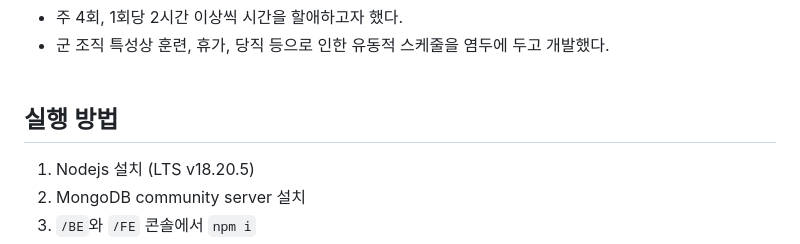
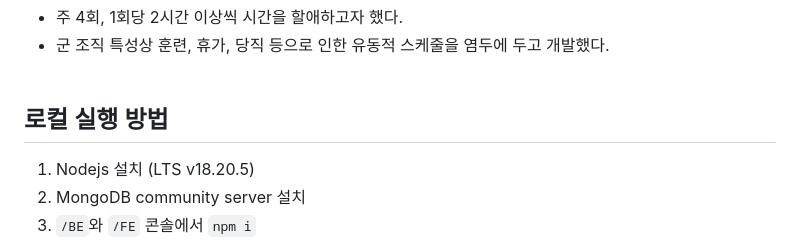
Before and after one commit to seob03/MINIQUE_ROKAF, a Markdown page: README.md, the part around the change printed below. GitHub-like rendering.

Commit message:
README.md 업데이트

```diff
--- a/README.md
+++ b/README.md
@@ -22,7 +22,7 @@
 - 군 조직 특성상 훈련, 휴가, 당직 등으로 인한 유동적 스케줄을 염두에 두고 개발했다.<br><br>
 
 
-## 실행 방법
+## 로컬 실행 방법
 1. Nodejs 설치 (LTS v18.20.5)
 2. MongoDB community server 설치
 3. `/BE`와 `/FE` 콘솔에서 `npm i`
```
Also changed, not shown: other parts of README.md (+1 -1 lines).
